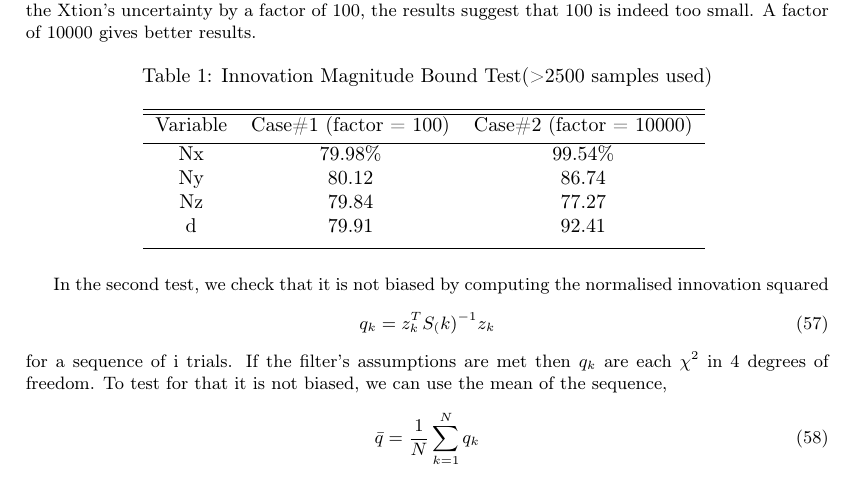
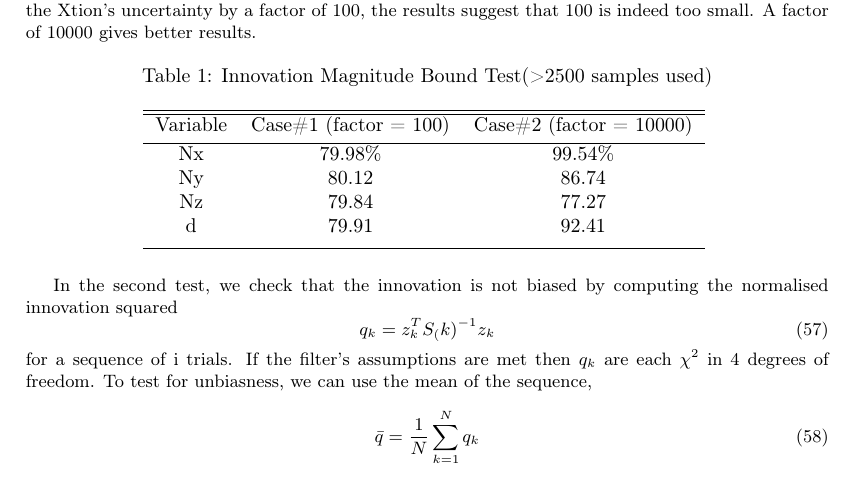
Before and after one commit to proftom/QuadCopter, a LaTeX document (report/Report.tex): part of page 23 of 26, cut so that both start at the same text. Compiled offline with pdfLaTeX.

Commit message:
Report writing

```diff
--- a/report/Report.tex
+++ b/report/Report.tex
@@ -1318,11 +1318,11 @@ Variable & Case\#1 (factor = 100) & Case\#2 (factor = 10000)  \\ [0.5ex] % inser
 \end{tabular}
 \label{table:firstTest} % is used to refer this table in the text
 \end{table}
-In the second test, we check that it is not biased by computing the normalised innovation squared
+In the second test, we check that the innovation is not biased by computing the normalised innovation squared
 \begin{equation}
 	q_{k} = z_{k}^{T} S_(k)^{-1} z_{k}
 \end{equation}
-for a sequence of i trials. If the filter's assumptions are met then $q_{k}$ are each $\chi^{2}$ in 4 degrees of freedom. To test for that it is not biased, we can use the mean of the sequence,
+for a sequence of i trials. If the filter's assumptions are met then $q_{k}$ are each $\chi^{2}$ in 4 degrees of freedom. To test for unbiasness, we can use the mean of the sequence,
 \begin{equation}
 	\bar{q} = \frac{1}{N}\sum_{k=1}^N {q_k}
 \end{equation}
```
